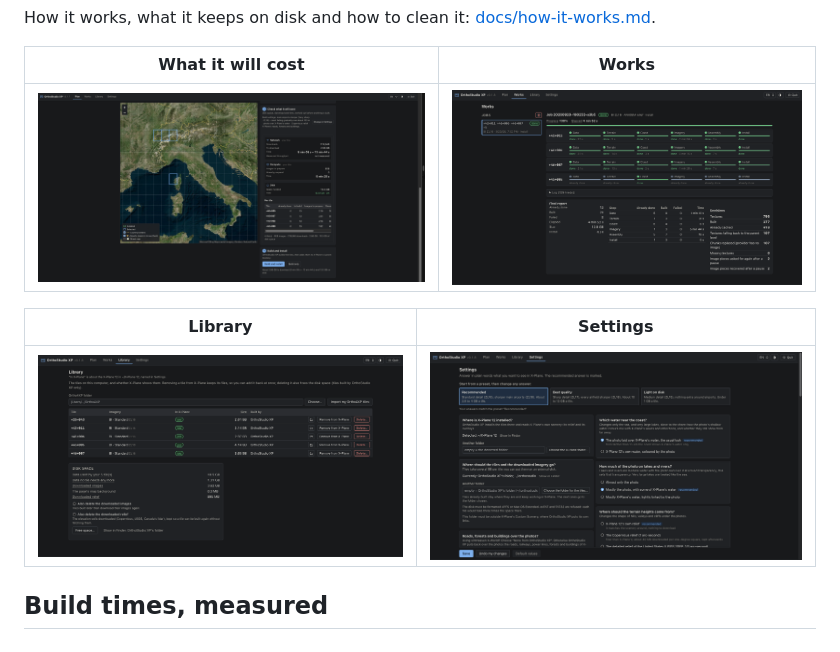
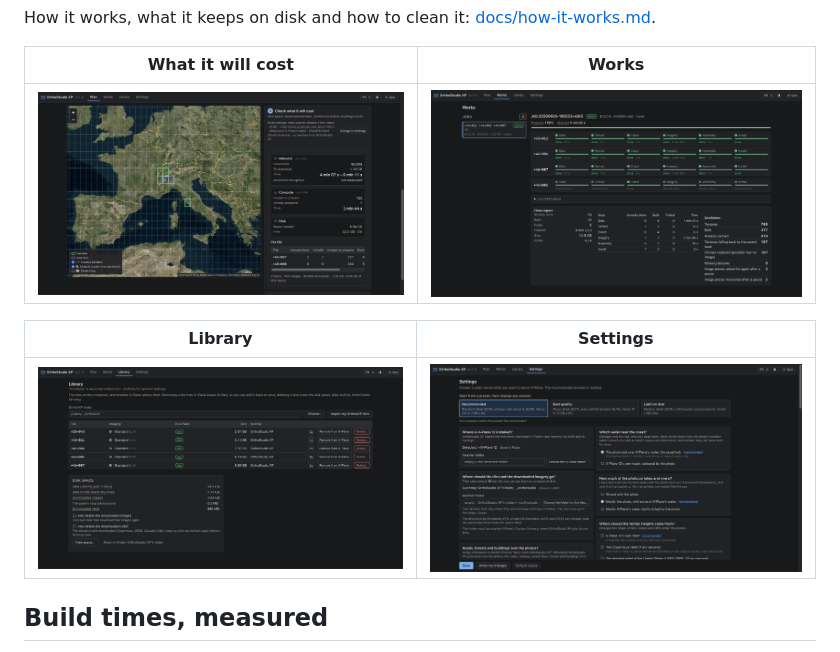
Before and after one commit to radioharris/orthostudio-xp, a Markdown page: README.md, the part around one of its changes. GitHub-like rendering; pictures changed too: docs/images/cost.jpg (added), docs/images/cost.png (deleted).

```diff
--- a/README.md
+++ b/README.md
@@ -65,7 +65,7 @@ How it works, what it keeps on disk and how to clean it:
 
 | What it will cost | Works |
 |---|---|
-| ![Step 3 of the Plan: what the build will download, compute and take on the disk, tile by tile](docs/images/cost.png) | ![A finished build of four tiles: every step of every tile, then the final report](docs/images/works.png) |
+| ![Step 3 of the Plan: what the build will download, compute and take on the disk, tile by tile](docs/images/cost.jpg) | ![A finished build of four tiles: every step of every tile, then the final report](docs/images/works.png) |
 
 | Library | Settings |
 |---|---|
```
Also changed, not shown: other parts of README.md (+2 -2 lines), docs/images/plan.jpg.
